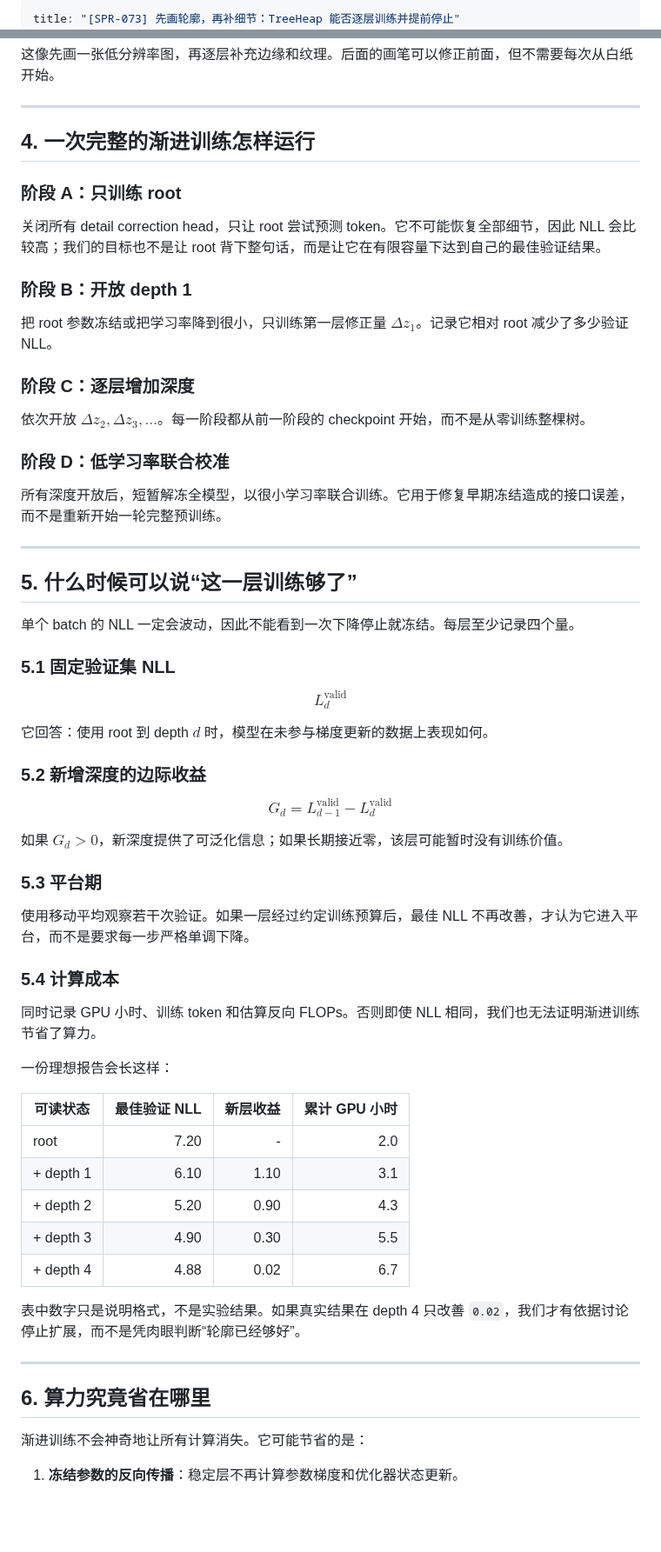
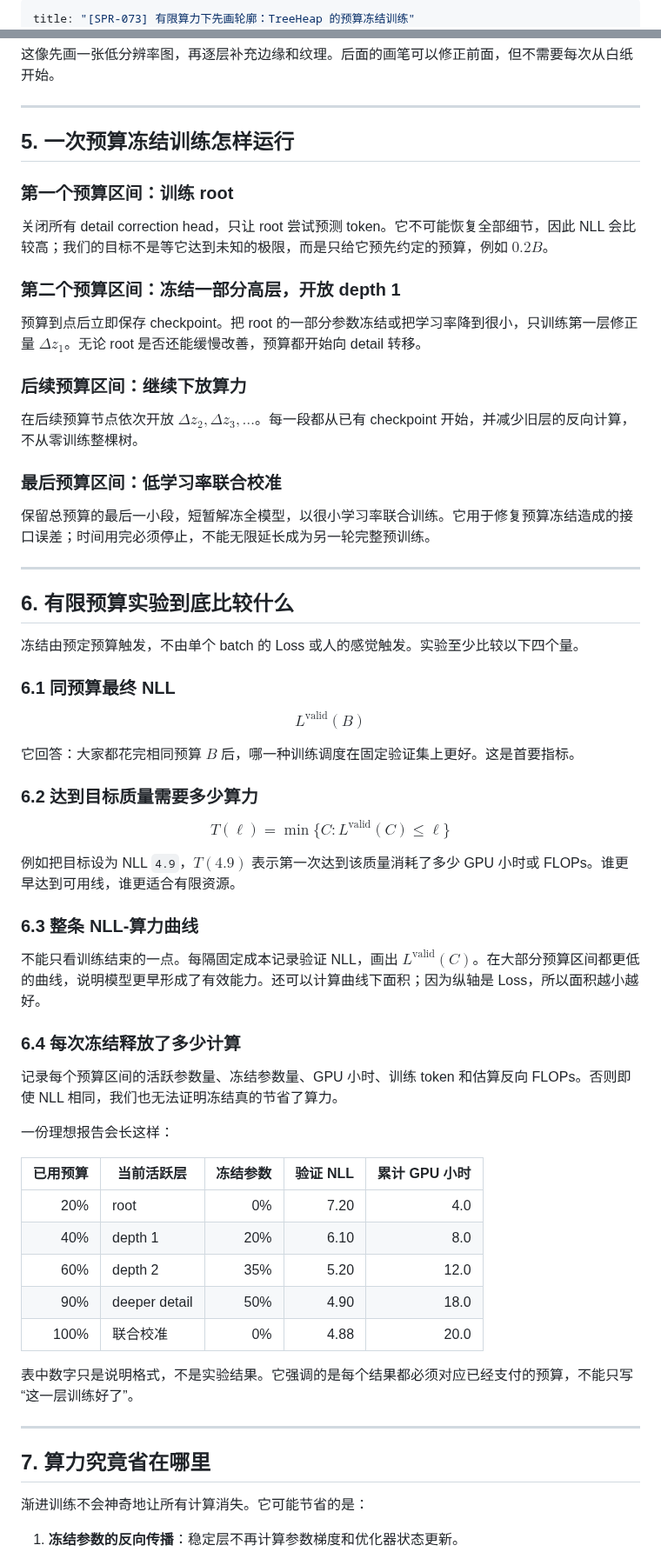
Before and after one commit to houming818/lostmap.cn, a Markdown page: src/spr/073-treeheap-coarse-to-fine-progressive-training.md, 2 parts joined by grey strips. Shown at 87% size. Drawn GitHub-style; blank space fills up the shorter version.

Commit message:
docs(spr): revise progressive training budget design

```diff
--- a/src/spr/073-treeheap-coarse-to-fine-progressive-training.md
+++ b/src/spr/073-treeheap-coarse-to-fine-progressive-training.md
@@ -1,3 +1,3 @@
 ---
-title: "[SPR-073] 先画轮廓，再补细节：TreeHeap 能否逐层训练并提前停止"
+title: "[SPR-073] 有限算力下先画轮廓：TreeHeap 的预算冻结训练"
 date: 2026-07-27
@@ -93,65 +135,65 @@ $$ L_d=-\frac{1}{N}\sum_{t=1}^{N}\log p_d(y_t) $$
 
 ---
 
-## 4. 一次完整的渐进训练怎样运行
+## 5. 一次预算冻结训练怎样运行
 
-### 阶段 A：只训练 root
+### 第一个预算区间：训练 root
 
-关闭所有 detail correction head，只让 root 尝试预测 token。它不可能恢复全部细节，因此 NLL 会比较高；我们的目标也不是让 root 背下整句话，而是让它在有限容量下达到自己的最佳验证结果。
+关闭所有 detail correction head，只让 root 尝试预测 token。它不可能恢复全部细节，因此 NLL 会比较高；我们的目标不是等它达到未知的极限，而是只给它预先约定的预算，例如 $0.2B$。
 
-### 阶段 B：开放 depth 1
+### 第二个预算区间：冻结一部分高层，开放 depth 1
 
-把 root 参数冻结或把学习率降到很小，只训练第一层修正量 $\Delta z_1$。记录它相对 root 减少了多少验证 NLL。
+预算到点后立即保存 checkpoint。把 root 的一部分参数冻结或把学习率降到很小，只训练第一层修正量 $\Delta z_1$。无论 root 是否还能缓慢改善，预算都开始向 detail 转移。
 
-### 阶段 C：逐层增加深度
+### 后续预算区间：继续下放算力
 
-依次开放 $\Delta z_2,\Delta z_3,\ldots$。每一阶段都从前一阶段的 checkpoint 开始，而不是从零训练整棵树。
+在后续预算节点依次开放 $\Delta z_2,\Delta z_3,\ldots$。每一段都从已有 checkpoint 开始，并减少旧层的反向计算，不从零训练整棵树。
 
-### 阶段 D：低学习率联合校准
+### 最后预算区间：低学习率联合校准
 
-所有深度开放后，短暂解冻全模型，以很小学习率联合训练。它用于修复早期冻结造成的接口误差，而不是重新开始一轮完整预训练。
+保留总预算的最后一小段，短暂解冻全模型，以很小学习率联合训练。它用于修复预算冻结造成的接口误差；时间用完必须停止，不能无限延长成为另一轮完整预训练。
 
 ---
 
-## 5. 什么时候可以说“这一层训练够了”
+## 6. 有限预算实验到底比较什么
 
-单个 batch 的 NLL 一定会波动，因此不能看到一次下降停止就冻结。每层至少记录四个量。
+冻结由预定预算触发，不由单个 batch 的 Loss 或人的感觉触发。实验至少比较以下四个量。
 
-### 5.1 固定验证集 NLL
+### 6.1 同预算最终 NLL
 
-$$ L_d^{\mathrm{valid}} $$
+$$ L^{\mathrm{valid}}(B) $$
 
-它回答：使用 root 到 depth $d$ 时，模型在未参与梯度更新的数据上表现如何。
+它回答：大家都花完相同预算 $B$ 后，哪一种训练调度在固定验证集上更好。这是首要指标。
 
-### 5.2 新增深度的边际收益
+### 6.2 达到目标质量需要多少算力
 
-$$ G_d=L_{d-1}^{\mathrm{valid}}-L_d^{\mathrm{valid}} $$
+$$ T(\ell)=\min\{C:L^{\mathrm{valid}}(C)\le \ell\} $$
 
-如果 $G_d>0$，新深度提供了可泛化信息；如果长期接近零，该层可能暂时没有训练价值。
+例如把目标设为 NLL `4.9`，$T(4.9)$ 表示第一次达到该质量消耗了多少 GPU 小时或 FLOPs。谁更早达到可用线，谁更适合有限资源。
 
-### 5.3 平台期
+### 6.3 整条 NLL-算力曲线
 
-使用移动平均观察若干次验证。如果一层经过约定训练预算后，最佳 NLL 不再改善，才认为它进入平台，而不是要求每一步严格单调下降。
+不能只看训练结束的一点。每隔固定成本记录验证 NLL，画出 $L^{\mathrm{valid}}(C)$。在大部分预算区间都更低的曲线，说明模型更早形成了有效能力。还可以计算曲线下面积；因为纵轴是 Loss，所以面积越小越好。
 
-### 5.4 计算成本
+### 6.4 每次冻结释放了多少计算
 
-同时记录 GPU 小时、训练 token 和估算反向 FLOPs。否则即使 NLL 相同，我们也无法证明渐进训练节省了算力。
+记录每个预算区间的活跃参数量、冻结参数量、GPU 小时、训练 token 和估算反向 FLOPs。否则即使 NLL 相同，我们也无法证明冻结真的节省了算力。
 
 一份理想报告会长这样：
 
-| 可读状态 | 最佳验证 NLL | 新层收益 | 累计 GPU 小时 |
-|---|---:|---:|---:|
-| root | 7.20 | - | 2.0 |
-| + depth 1 | 6.10 | 1.10 | 3.1 |
-| + depth 2 | 5.20 | 0.90 | 4.3 |
-| + depth 3 | 4.90 | 0.30 | 5.5 |
-| + depth 4 | 4.88 | 0.02 | 6.7 |
+| 已用预算 | 当前活跃层 | 冻结参数 | 验证 NLL | 累计 GPU 小时 |
+|---:|---|---:|---:|---:|
+| 20% | root | 0% | 7.20 | 4.0 |
+| 40% | depth 1 | 20% | 6.10 | 8.0 |
+| 60% | depth 2 | 35% | 5.20 | 12.0 |
+| 90% | deeper detail | 50% | 4.90 | 18.0 |
+| 100% | 联合校准 | 0% | 4.88 | 20.0 |
 
-表中数字只是说明格式，不是实验结果。如果真实结果在 depth 4 只改善 `0.02`，我们才有依据讨论停止扩展，而不是凭肉眼判断“轮廓已经够好”。
+表中数字只是说明格式，不是实验结果。它强调的是每个结果都必须对应已经支付的预算，不能只写“这一层训练好了”。
 
 ---
 
-## 6. 算力究竟省在哪里
+## 7. 算力究竟省在哪里
 
 渐进训练不会神奇地让所有计算消失。它可能节省的是：
 
```
Also changed, not shown: other parts of src/spr/073-treeheap-coarse-to-fine-progressive-training.md (+79 -36 lines).
